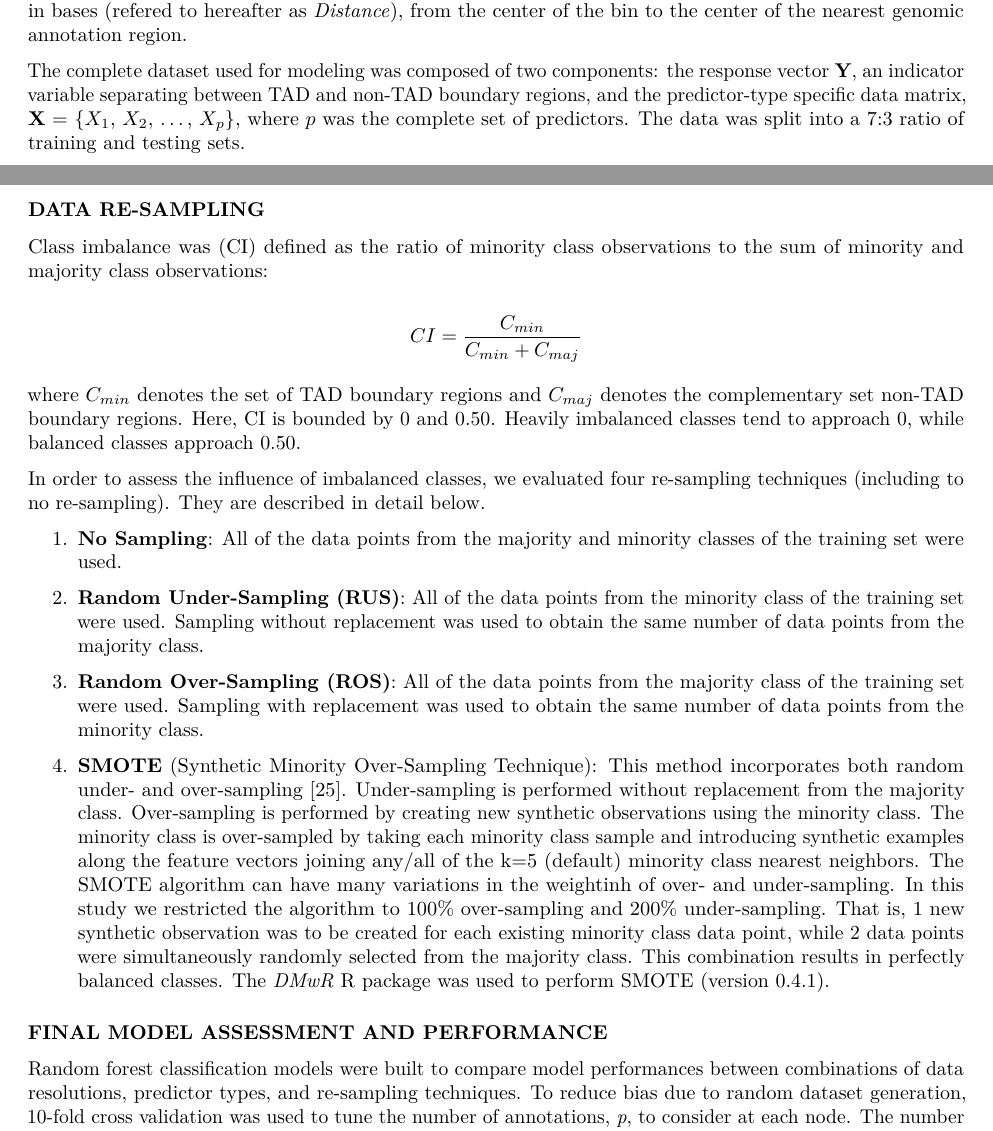
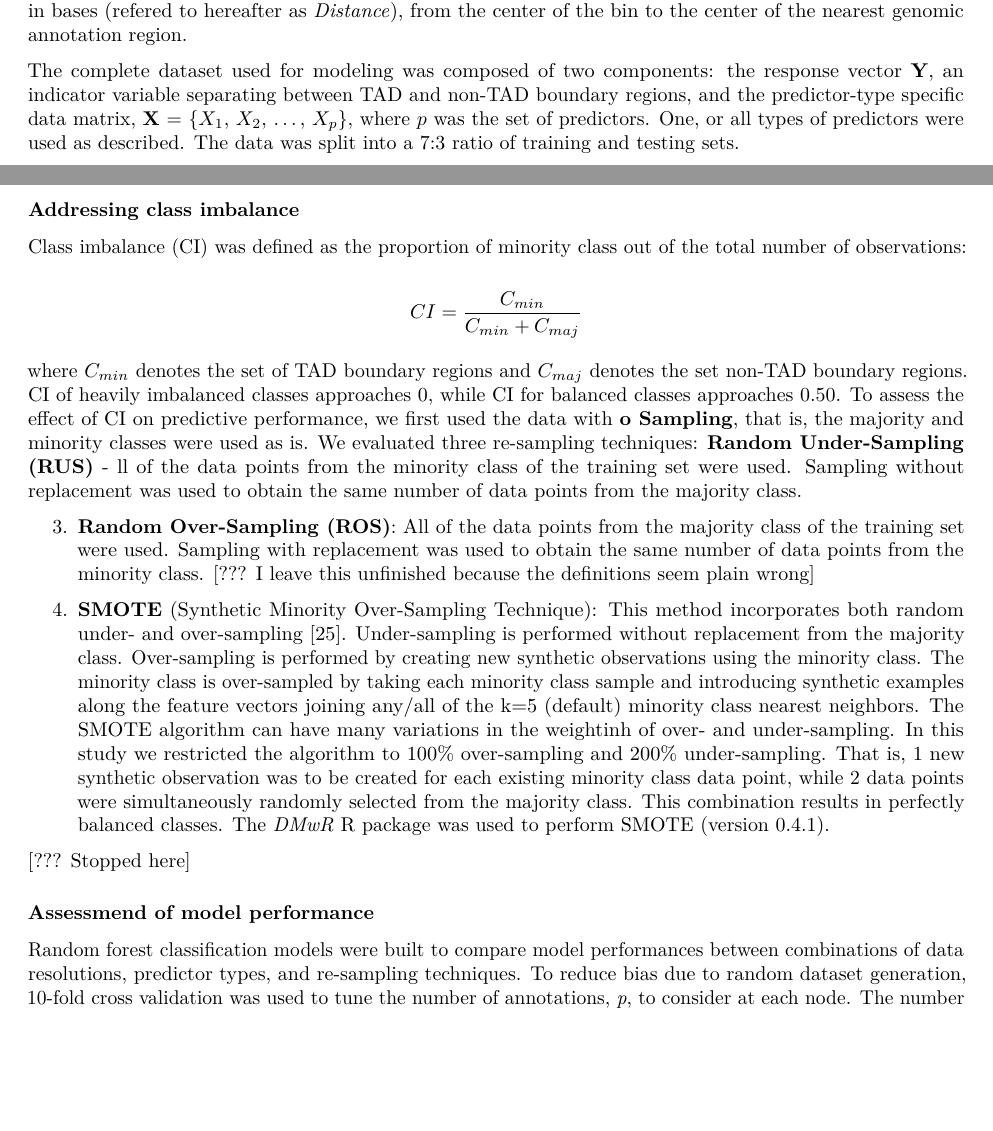
Before and after one commit to stilianoudakis/TAD_predictive_modeling, an R Markdown document (Manuscript/manuscript.Rmd): two parts of pages 4 and 5 of 18, joined at a grey line, cut so that both start at the same text, the shorter picture padded with empty space. Rendered offline with R 4.5, knitr and Pandoc, then LaTeX, with nearby package versions.

Commit message:
wip on methods, unfinished

```diff
--- a/Manuscript/manuscript.Rmd
+++ b/Manuscript/manuscript.Rmd
@@ -81,27 +81,23 @@ To make the data amenable for model training, the genome was binned into equally
 
 Cell line-specific genomic annotations were used to built the predictors for of our random forest models. We created three types of predictors (Figure 1): **Overlap Count (OC)** - the total number of overlaps between a bin and genomic annotation regions;  **Overlap Percent (OP)** - the percent of overlap between the bin and the total width of genomic annotation regions overlapping it; **Log2 Distance** - the $log_{2}$ of the distance in bases (refered to hereafter as *Distance*), from the center of the bin to the center of the nearest genomic annotation region.
 
-The complete dataset used for modeling was composed of two components: the response vector **Y**, an indicator variable separating between TAD and non-TAD boundary regions, and the predictor-type specific data matrix, **X** = {$X_1$, $X_2$, ..., $X_p$}, where $p$ was the complete set of predictors. The data was split into a 7:3 ratio of training and testing sets.
+The complete dataset used for modeling was composed of two components: the response vector **Y**, an indicator variable separating between TAD and non-TAD boundary regions, and the predictor-type specific data matrix, **X** = {$X_1$, $X_2$, ..., $X_p$}, where $p$ was the set of predictors. One, or all types of predictors were used as described. The data was split into a 7:3 ratio of training and testing sets.
 
-### DATA RE-SAMPLING
+### Addressing class imbalance
 
-Class imbalance was (CI) defined as the ratio of minority class observations to the sum of minority and majority class observations:
+Class imbalance (CI) was defined as the proportion of minority class out of the total number of observations:
 
 $$CI = \dfrac{C_{min}}{C_{min} + C_{maj}}$$
 
-where $C_{min}$ denotes the set of TAD boundary regions and $C_{maj}$ denotes the complementary set non-TAD boundary regions. Here, CI is bounded by 0 and 0.50. Heavily imbalanced classes tend to approach 0, while balanced classes approach 0.50.
+where $C_{min}$ denotes the set of TAD boundary regions and $C_{maj}$ denotes the set non-TAD boundary regions. CI of heavily imbalanced classes approaches 0, while CI for balanced classes approaches 0.50. To assess the effect of CI on predictive performance, we first used the data with **o Sampling**, that is, the majority and minority classes were used as is. We evaluated three re-sampling techniques: **Random Under-Sampling (RUS)** - ll of the data points from the minority class of the training set were used. Sampling without replacement was used to obtain the same number of data points from the majority class.
 
-In order to assess the influence of imbalanced classes, we evaluated four re-sampling techniques (including to no re-sampling). They are described in detail below.
-
-1. **No Sampling**: All of the data points from the majority and minority classes of the training set were used.
-
-2. **Random Under-Sampling (RUS)**: All of the data points from the minority class of the training set were used. Sampling without replacement was used to obtain the same number of data points from the majority class.
-
-3. **Random Over-Sampling (ROS)**: All of the data points from the majority class of the training set were used. Sampling with replacement was used to obtain the same number of data points from the minority class.
+3. **Random Over-Sampling (ROS)**: All of the data points from the majority class of the training set were used. Sampling with replacement was used to obtain the same number of data points from the minority class. [??? I leave this unfinished because the definitions seem plain wrong]
 
 4. **SMOTE** (Synthetic Minority Over-Sampling Technique): This method incorporates both random under- and over-sampling [@chawla2002smote]. Under-sampling is performed without replacement from the majority class. Over-sampling is performed by creating new synthetic observations using the minority class. The minority class is over-sampled by taking each minority class sample and introducing synthetic examples along the feature vectors joining any/all of the k=5 (default) minority class nearest neighbors. The SMOTE algorithm can have many variations in the weightinh of over- and under-sampling. In this study we restricted the algorithm to 100% over-sampling and 200% under-sampling. That is, 1 new synthetic observation was to be created for each existing minority class data point, while 2 data points were simultaneously randomly selected from the majority class. This combination results in perfectly balanced classes. The *DMwR* R package was used to perform SMOTE (version 0.4.1).
 
-### FINAL MODEL ASSESSMENT AND PERFORMANCE
+[??? Stopped here]
+
+### Assessmend of model performance
 
 Random forest classification models were built to compare model performances between combinations of data resolutions, predictor types, and re-sampling techniques. To reduce bias due to random dataset generation, 10-fold cross validation was used to tune the number of annotations, *p*, to consider at each node. The number of trees that were aggregated for each random forest model was set to the default, n=500. All random forest algorithms were implemented in R using the *caret* package version 6.0 [@kuhn2012caret]. The performance of each model was compared using Matthews Correlation Coefficient (MCC), defined as <!--The MCC is, in essence, the correlation coefficient between the observed and predicted binary classifications [@brodersen2010balanced]. A value of 1 represents a perfect prediction, while a value of -1 represents total disagreement between prediction and observation. A value of 0 indicates no better than random prediction. The MCC is defined as-->
 
```
